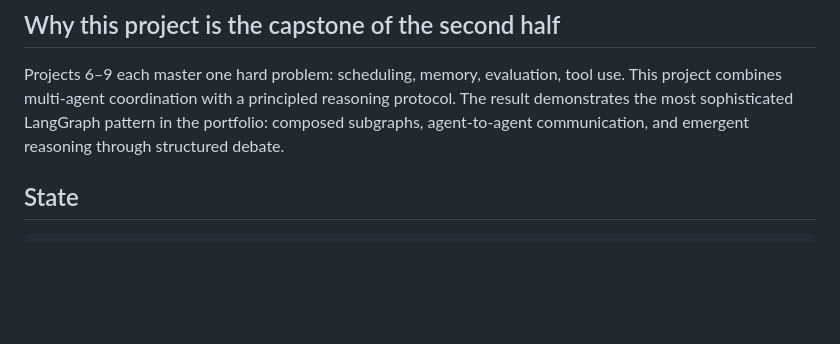
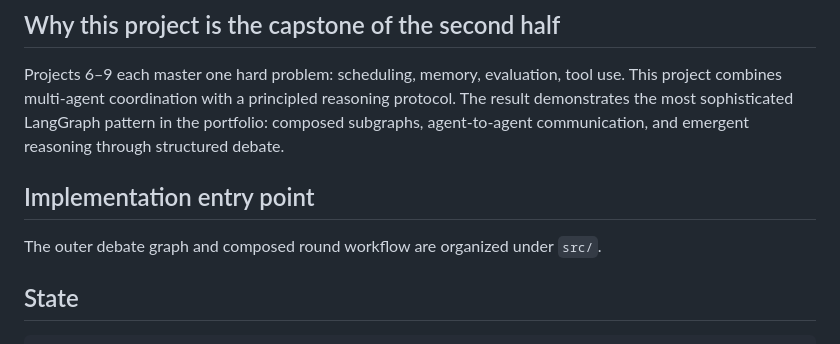
Before and after one commit to tatuliusi/project-based-study-space, a Markdown page: project-10-reasoning-swarm/ARCHITECTURE.md, the part around the change. Drawn GitHub-style; blank space fills up the shorter version.

Commit message:
docs(project-10): add architecture entry point

```diff
--- a/project-10-reasoning-swarm/ARCHITECTURE.md
+++ b/project-10-reasoning-swarm/ARCHITECTURE.md
@@ -3,6 +3,10 @@
 ## Why this project is the capstone of the second half
 
 Projects 6–9 each master one hard problem: scheduling, memory, evaluation, tool use. This project combines multi-agent coordination with a principled reasoning protocol. The result demonstrates the most sophisticated LangGraph pattern in the portfolio: composed subgraphs, agent-to-agent communication, and emergent reasoning through structured debate.
+
+## Implementation entry point
+
+The outer debate graph and composed round workflow are organized under `src/`.
 
 ## State
 
```
